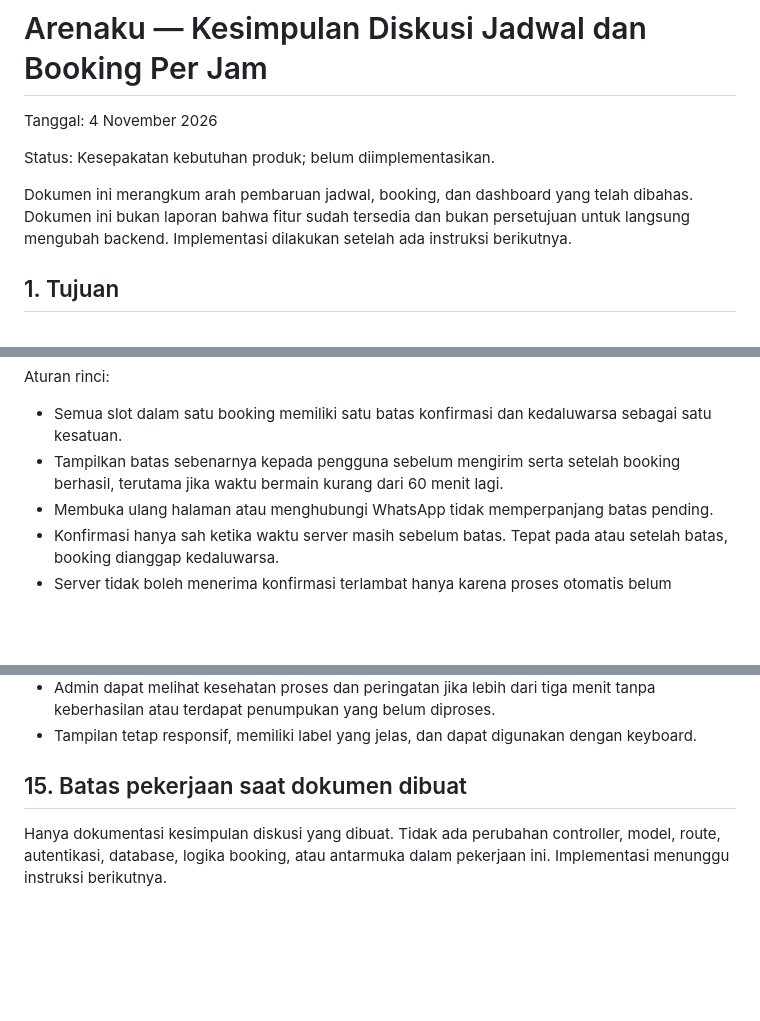
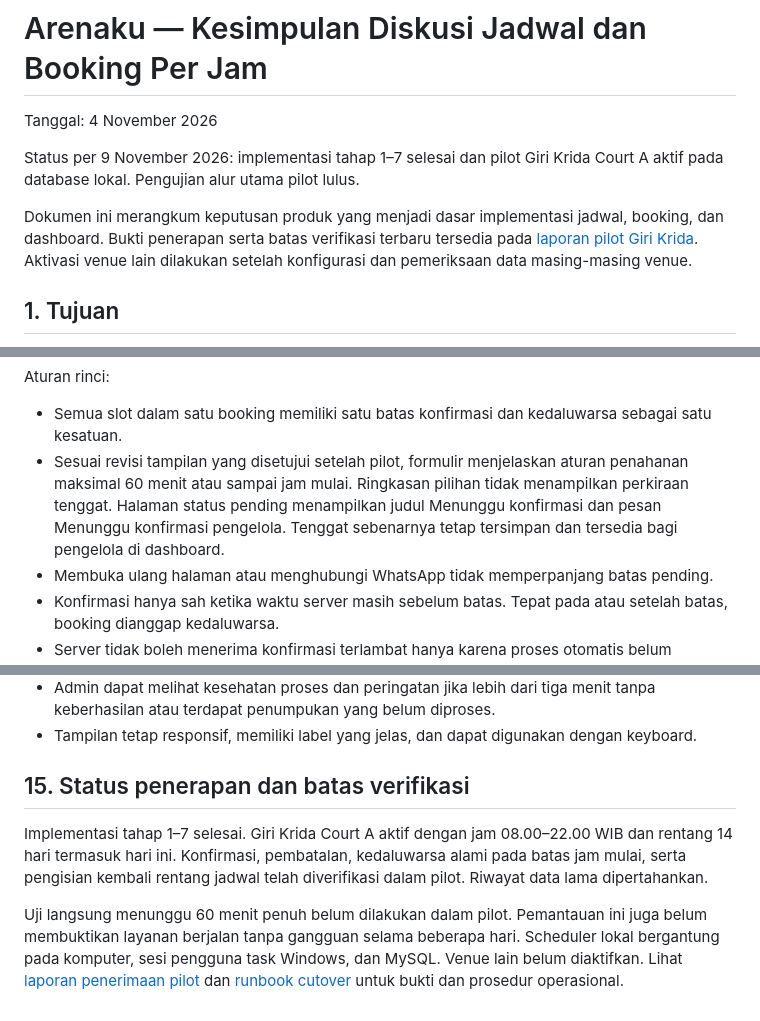
Before and after one commit to vitoagatha/app-arenaku, a Markdown page: docs/booking-hourly-slots-plan.md, 3 parts joined by grey strips. Drawn GitHub-style; blank space fills up the shorter version.

```diff
--- a/docs/booking-hourly-slots-plan.md
+++ b/docs/booking-hourly-slots-plan.md
@@ -2,9 +2,9 @@
 
 Tanggal: 4 November 2026
 
-Status: Kesepakatan kebutuhan produk; belum diimplementasikan.
+Status per 9 November 2026: implementasi tahap 1–7 selesai dan pilot Giri Krida Court A aktif pada database lokal. Pengujian alur utama pilot lulus.
 
-Dokumen ini merangkum arah pembaruan jadwal, booking, dan dashboard yang telah dibahas. Dokumen ini bukan laporan bahwa fitur sudah tersedia dan bukan persetujuan untuk langsung mengubah backend. Implementasi dilakukan setelah ada instruksi berikutnya.
+Dokumen ini merangkum keputusan produk yang menjadi dasar implementasi jadwal, booking, dan dashboard. Bukti penerapan serta batas verifikasi terbaru tersedia pada [laporan pilot Giri Krida](qa/giri-krida-pilot-acceptance.md). Aktivasi venue lain dilakukan setelah konfigurasi dan pemeriksaan data masing-masing venue.
 
 ## 1. Tujuan
 
@@ -195,7 +195,7 @@ Semua waktu contoh menggunakan WIB. Nilai 60 menit memberi pengelola waktu untuk
 Aturan rinci:
 
 - Semua slot dalam satu booking memiliki satu batas konfirmasi dan kedaluwarsa sebagai satu kesatuan.
-- Tampilkan batas sebenarnya kepada pengguna sebelum mengirim serta setelah booking berhasil, terutama jika waktu bermain kurang dari 60 menit lagi.
+- Sesuai revisi tampilan yang disetujui setelah pilot, formulir menjelaskan aturan penahanan maksimal 60 menit atau sampai jam mulai. Ringkasan pilihan tidak menampilkan perkiraan tenggat. Halaman status pending menampilkan judul Menunggu konfirmasi dan pesan Menunggu konfirmasi pengelola. Tenggat sebenarnya tetap tersimpan dan tersedia bagi pengelola di dashboard.
 - Membuka ulang halaman atau menghubungi WhatsApp tidak memperpanjang batas pending.
 - Konfirmasi hanya sah ketika waktu server masih sebelum batas. Tepat pada atau setelah batas, booking dianggap kedaluwarsa.
 - Server tidak boleh menerima konfirmasi terlambat hanya karena proses otomatis belum memperbarui status tersimpan.
@@ -512,6 +512,8 @@ Urutan ini adalah rencana, bukan instruksi untuk mulai menjalankan perubahan.
 - Admin dapat melihat kesehatan proses dan peringatan jika lebih dari tiga menit tanpa keberhasilan atau terdapat penumpukan yang belum diproses.
 - Tampilan tetap responsif, memiliki label yang jelas, dan dapat digunakan dengan keyboard.
 
-## 15. Batas pekerjaan saat dokumen dibuat
+## 15. Status penerapan dan batas verifikasi
 
-Hanya dokumentasi kesimpulan diskusi yang dibuat. Tidak ada perubahan controller, model, route, autentikasi, database, logika booking, atau antarmuka dalam pekerjaan ini. Implementasi menunggu instruksi berikutnya.
+Implementasi tahap 1–7 selesai. Giri Krida Court A aktif dengan jam 08.00–22.00 WIB dan rentang 14 hari termasuk hari ini. Konfirmasi, pembatalan, kedaluwarsa alami pada batas jam mulai, serta pengisian kembali rentang jadwal telah diverifikasi dalam pilot. Riwayat data lama dipertahankan.
+
+Uji langsung menunggu 60 menit penuh belum dilakukan dalam pilot. Pemantauan ini juga belum membuktikan layanan berjalan tanpa gangguan selama beberapa hari. Scheduler lokal bergantung pada komputer, sesi pengguna task Windows, dan MySQL. Venue lain belum diaktifkan. Lihat [laporan penerimaan pilot](qa/giri-krida-pilot-acceptance.md) dan [runbook cutover](qa/hourly-booking-stage-7-cutover.md) untuk bukti dan prosedur operasional.
```
Also changed, not shown: other parts of docs/booking-hourly-slots-plan.md (+3 -3 lines), README.md (+35 -8 lines), docs/qa/giri-krida-pilot-acceptance.md (added, +37 -0 lines), docs/screenshots/courtside-beranda.png (added), docs/screenshots/courtside-daftar-venue.png (added), docs/screenshots/courtside-pilih-tanggal.png (added), docs/screenshots/courtside-slot-booking.png (added), 1 other file.
